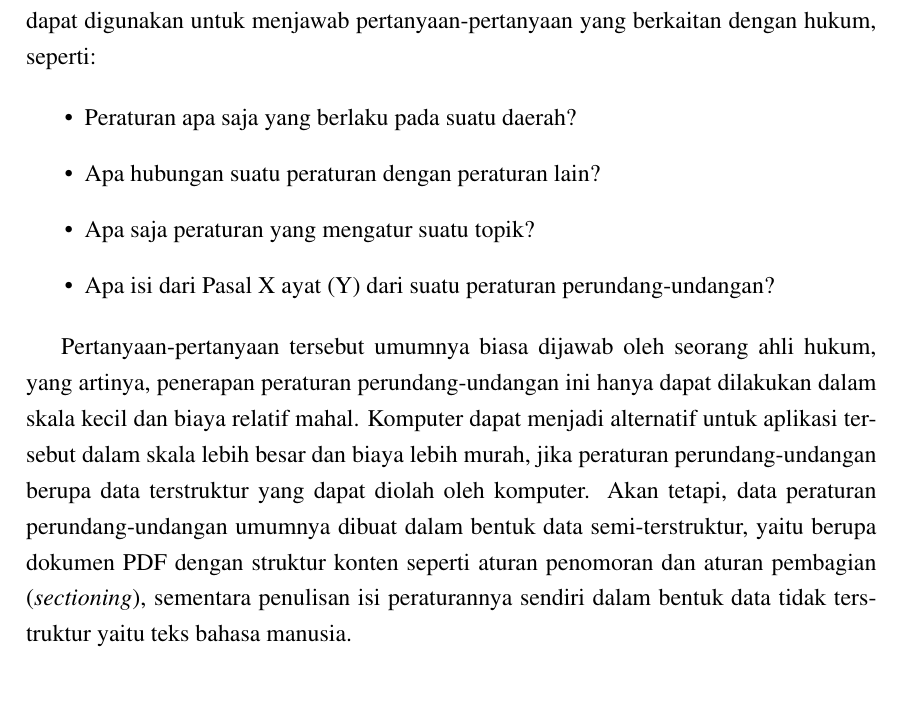
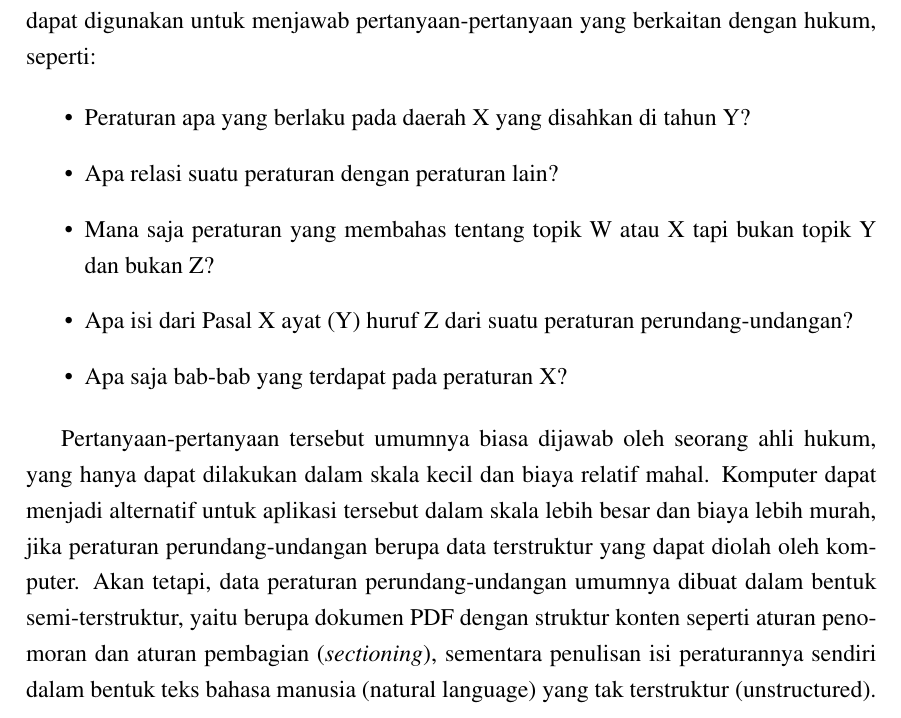
Before and after one commit to aabccd021/legal-kg, a LaTeX thesis (paper-legal-kg/thesis.tex, which reads paper-legal-kg/bab1.tex): part of page 22 of 60, cut so that both start at the same text, the shorter picture padded with empty space. Compiled offline with pdfLaTeX.

Commit message:
width 100

```diff
--- a/paper-legal-kg/bab1.tex
+++ b/paper-legal-kg/bab1.tex
@@ -14,20 +14,21 @@ perundang-undangan dapat digunakan untuk menjawab pertanyaan-pertanyaan yang ber
 seperti:
 
 \begin{itemize}
-  \item Peraturan apa saja yang berlaku pada suatu daerah?
-  \item Apa hubungan suatu peraturan dengan peraturan lain?
-  \item Apa saja peraturan yang mengatur suatu topik?
-  \item Apa isi dari Pasal X ayat (Y) dari suatu peraturan perundang-undangan?
+  \item Peraturan apa yang berlaku pada daerah X yang disahkan di tahun Y?
+  \item Apa relasi suatu peraturan dengan peraturan lain?
+  \item Mana saja peraturan yang membahas tentang topik W atau X tapi bukan topik Y dan bukan Z?
+  \item Apa isi dari Pasal X ayat (Y) huruf Z dari suatu peraturan perundang-undangan?
+  \item Apa saja bab-bab yang terdapat pada peraturan X?
 \end{itemize}
 
-Pertanyaan-pertanyaan tersebut umumnya biasa dijawab oleh seorang ahli hukum, yang artinya,
-penerapan peraturan perundang-undangan ini hanya dapat dilakukan dalam skala kecil dan biaya relatif
-mahal. Komputer dapat menjadi alternatif untuk aplikasi tersebut dalam skala lebih besar dan biaya
-lebih murah, jika peraturan perundang-undangan berupa data terstruktur yang dapat diolah oleh
-komputer. Akan tetapi, data peraturan perundang-undangan umumnya dibuat dalam bentuk data
-semi-terstruktur, yaitu berupa dokumen PDF dengan struktur konten seperti aturan penomoran dan
-aturan pembagian (\textit{sectioning}), sementara penulisan isi peraturannya sendiri dalam bentuk
-data tidak terstruktur yaitu teks bahasa manusia.
+Pertanyaan-pertanyaan tersebut umumnya biasa dijawab oleh seorang ahli hukum, yang hanya dapat
+dilakukan dalam skala kecil dan biaya relatif mahal. Komputer dapat menjadi alternatif untuk
+aplikasi tersebut dalam skala lebih besar dan biaya lebih murah, jika peraturan perundang-undangan
+berupa data terstruktur yang dapat diolah oleh komputer. Akan tetapi, data peraturan
+perundang-undangan umumnya dibuat dalam bentuk semi-terstruktur, yaitu berupa dokumen PDF dengan
+struktur konten seperti aturan penomoran dan aturan pembagian (\textit{sectioning}), sementara
+penulisan isi peraturannya sendiri dalam bentuk teks bahasa manusia (natural language) yang tak
+terstruktur (unstructured).
 
 \begin{figure}[H]
   \centering
```
Also changed, not shown: paper-legal-kg/bab2.tex (+18 -18 lines), paper-legal-kg/bab3.tex (+10 -10 lines), paper-legal-kg/bab4.tex (+28 -28 lines), paper-legal-kg/bab5.tex (+10 -10 lines), paper-legal-kg/lampiran.tex (+2 -2 lines), paper-legal-kg/laporan_setting.tex (+2 -2 lines), paper-legal-kg/pengantar.tex (+2 -2 lines), paper-legal-kg/uithesis.sty (+10 -10 lines), paper-legal-kg/bab1.tex (24 more changed lines).
